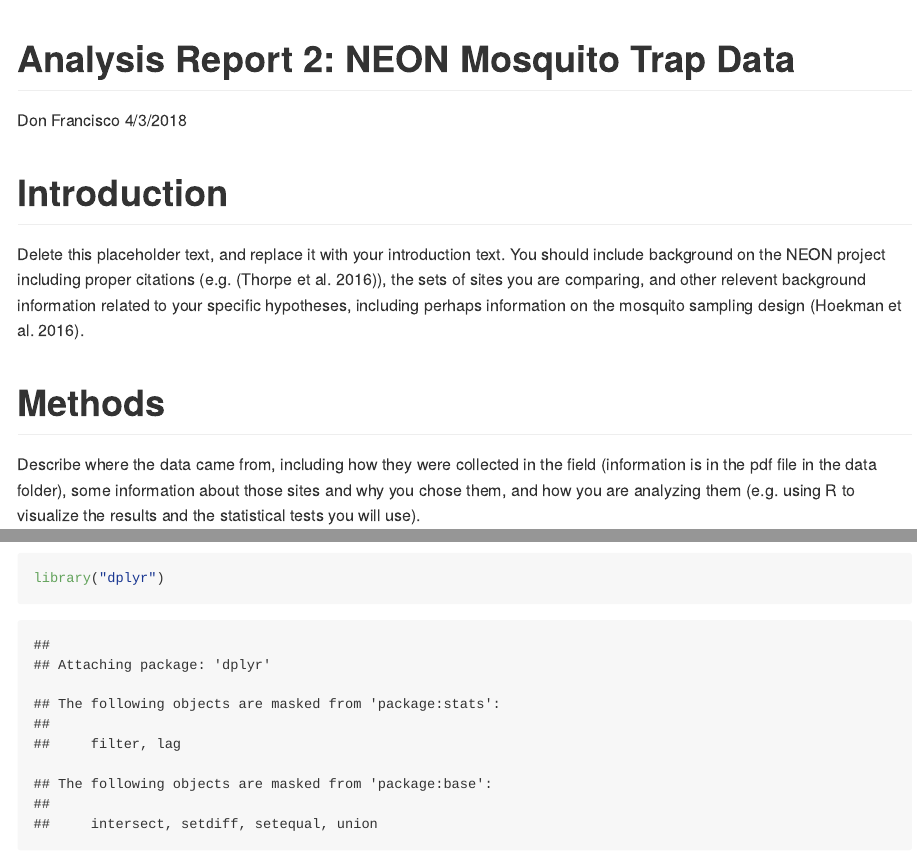
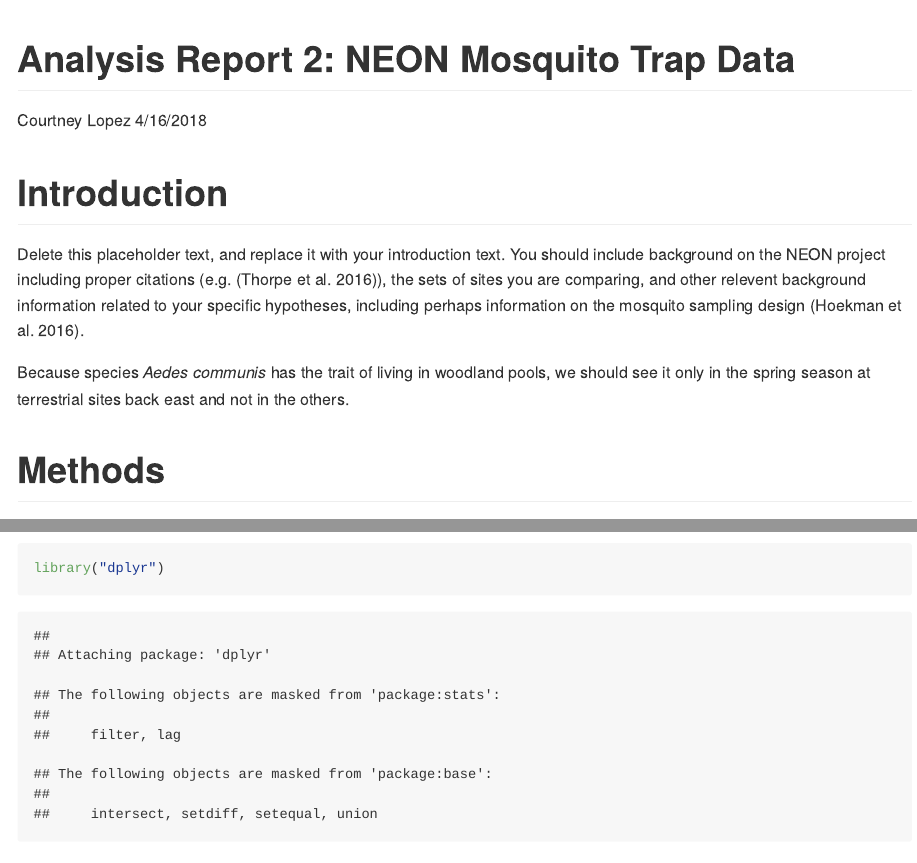
Before and after one commit to 2018-usfca-biol-319-spring/courttini-AR2-mosquitos, an R Markdown document (Analysis.Rmd): the page in a window 1100 px wide, from its top, and a second part further down, joined at a grey line. Rendered offline with R 4.5, knitr and Pandoc, with nearby package versions; some code elsewhere in the file could not run offline.

Commit message:
Adding hypothesis to the report

```diff
--- a/Analysis.Rmd
+++ b/Analysis.Rmd
@@ -1,7 +1,7 @@
 ---
 title: "Analysis Report 2: NEON Mosquito Trap Data"
-author: "Don Francisco"
-date: "4/3/2018"
+author: "Courtney Lopez"
+date: "4/16/2018"
 bibliography: references.bib
 csl: ecology.csl
 output: github_document
@@ -14,6 +14,10 @@ knitr::opts_chunk$set(echo = TRUE)
 # Introduction
 
 Delete this placeholder text, and replace it with your introduction text. You should include background on the NEON project including proper citations (e.g. [@thorpe2016introduction]), the sets of sites you are comparing, and other relevent background information related to your specific hypotheses, including perhaps information on the mosquito sampling design [@hoekman2016design].
+
+
+Because species *Aedes communis* has the trait of living in woodland pools, we should see it only in the spring season at terrestrial sites back east and not in the others.
+
 
 # Methods
 
```
